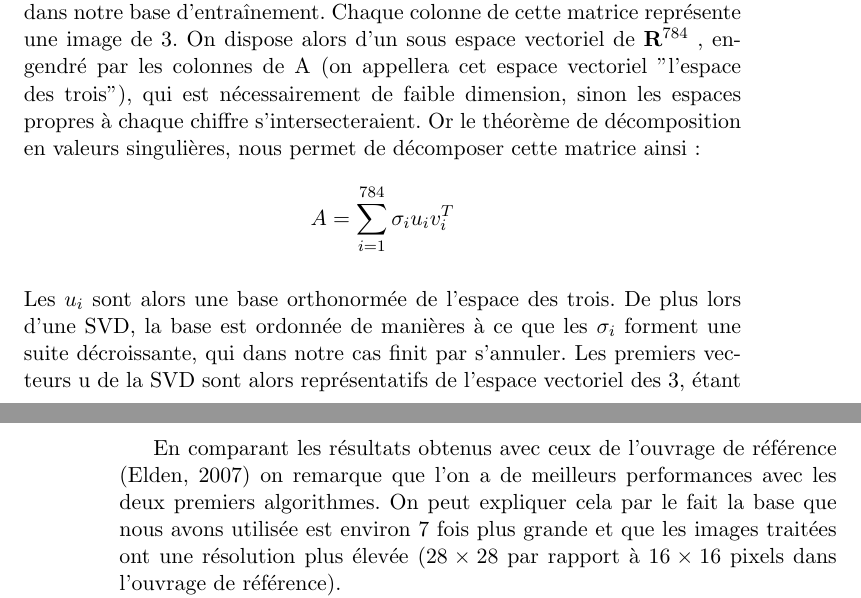
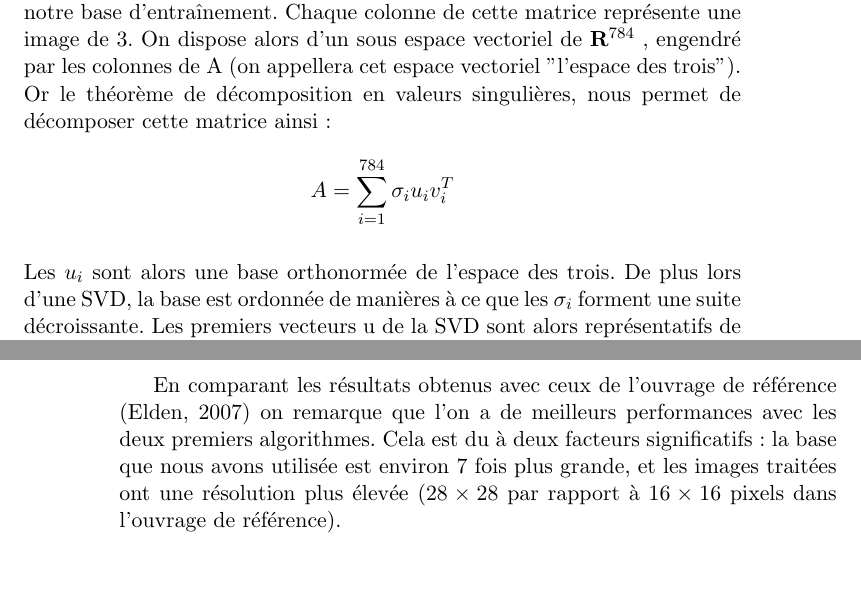
Before and after one commit to Manuel-Mockus/character-recon, a LaTeX document (Rapport/rapport.tex): two parts of pages 9 and 26 of 27, joined at a grey line, cut so that both start at the same text, the shorter picture padded with empty space. Compiled offline with pdfLaTeX.

Commit message:
relecture finale marin

```diff
--- a/Rapport/rapport.tex
+++ b/Rapport/rapport.tex
@@ -96,8 +96,8 @@ On remarque pour la norme 1 que les 1 sont toujours correctement identifiés, ma
 \chapter{Deuxième méthode : utilisation de la décomposition en valeurs singulière}
 \subsection{Théorie}
 Étant donné les résultats décevants de notre première méthode, il est nécessaire d'utiliser une autre technique qui prenne en compte les variations entre les différentes images représentant un même chiffre, cette technique repose sur un outil mathématique très puissant: la décomposition en valeurs singulières (SVD par ses initiales en anglais \textit{Singular Value Decomposition}).\\
-Il s'agit ici dans un premier temps, de créer pour chaque chiffre (on parlera ici uniquement des trois pour alléger l'écriture) une matrice A de 784 lignes, comportant autant de colonnes que le nombre de 3 dont on dispose dans notre base d’entraînement. Chaque colonne de cette matrice représente une image de 3. On dispose alors d'un sous espace vectoriel de $\textbf{R}^{784}$ , engendré par les colonnes de A (on appellera cet espace vectoriel "l'espace des trois"), qui est nécessairement de faible dimension, sinon les espaces propres à chaque chiffre s'intersecteraient. Or le théorème de décomposition en valeurs singulières, nous permet de décomposer cette matrice ainsi: $$A = \sum_{i=1}^{784}{\sigma_{i}u_{i}v_{i}^{T}}$$\\
-Les $u_{i}$ sont alors une base orthonormée de l'espace des trois. De plus lors d'une SVD, la base est ordonnée de manières à ce que les $\sigma_{i}$ forment une suite décroissante, qui dans notre cas finit par s'annuler. Les premiers vecteurs u de la SVD sont alors représentatifs de l'espace vectoriel des 3, étant donné que toutes les matrices de la somme sont de norme 1. On peut donc construire un espace des trois réduit ayant pour base (orthonormée) les premiers vecteurs u de la SVD. Ce sous-espace est de faible dimension par rapport à l'espace de dimension 784 dans le quel il vit et il est donc très peu probable qu'il intersecte le sous-espace relatif à un autre chiffre, ce qui garantit que les différents espaces réduits seront bien distincts dans le calcul à venir.\\
+Il s'agit ici dans un premier temps, de créer pour chaque chiffre (on parlera ici uniquement des trois pour alléger l'écriture) une matrice A de 784 lignes, comportant autant de colonnes que le nombre de 3 dont on dispose dans notre base d’entraînement. Chaque colonne de cette matrice représente une image de 3. On dispose alors d'un sous espace vectoriel de $\textbf{R}^{784}$ , engendré par les colonnes de A (on appellera cet espace vectoriel "l'espace des trois"). Or le théorème de décomposition en valeurs singulières, nous permet de décomposer cette matrice ainsi: $$A = \sum_{i=1}^{784}{\sigma_{i}u_{i}v_{i}^{T}}$$\\
+Les $u_{i}$ sont alors une base orthonormée de l'espace des trois. De plus lors d'une SVD, la base est ordonnée de manières à ce que les $\sigma_{i}$ forment une suite décroissante. Les premiers vecteurs u de la SVD sont alors représentatifs de l'espace vectoriel des 3, étant donné que toutes les matrices de la somme sont de norme 1. On peut donc construire un espace des trois réduit ayant pour base (orthonormée) les premiers vecteurs u de la SVD. Ce sous-espace est de faible dimension par rapport à l'espace de dimension 784 dans le quel il vit et il est donc très peu probable qu'il intersecte le sous-espace relatif à un autre chiffre, ce qui garantit que les différents espaces réduits seront bien distincts dans le calcul à venir.\\
 Maintenant qu'on dispose d'un espace vectoriel des 3 réduit (doté d'une base orthonormé), on peut facilement calculer la distance, pour la norme deux, du chiffre non identifié (c'est à dire un vecteur de  $\textbf{R}^{784}$) à cet espace (cela revient à un calcul des moindres carrés). Si on effectue ce calcul pour l'espace correspondant à chaque chiffre on peut alors labelliser l'image, en constatant de quel espace vectoriel elle est le plus proche.
 
 \subsection{Pratique}
@@ -390,7 +390,7 @@ Cette performance si bien est plus élevée que celle du premier algorithme, res
 
 
 \chapter{Conclusion}
-En comparant les résultats obtenus avec ceux de l'ouvrage de référence (Elden, 2007) on remarque que l'on a de meilleurs performances avec les deux premiers algorithmes. On peut expliquer cela par le fait la base que nous avons utilisée est environ 7 fois plus grande et que les images traitées ont une résolution plus élevée ($28\times 28$ par rapport à $16\times 16$ pixels dans l'ouvrage de référence).\\
+En comparant les résultats obtenus avec ceux de l'ouvrage de référence (Elden, 2007) on remarque que l'on a de meilleurs performances avec les deux premiers algorithmes. Cela est du à deux facteurs significatifs: la base que nous avons utilisée est environ 7 fois plus grande, et les images traitées ont une résolution plus élevée ($28\times 28$ par rapport à $16\times 16$ pixels dans l'ouvrage de référence).\\
 Pour l'algorithme des distances tangentes, Elden compare les images à tester à chaque image du jeu d'entraînement. Bien que cela donne de bon résultats, pour l'ensemble de données utilisé et les ressources informatiques à notre disposition, cette implémentation est irréalisable. Nous avons donc implémenté la distance tangente comme une amélioration de l'algorithme des écarts à la moyenne.\\
 Nos tests globaux nous permettent de conclure que pour la reconnaissance des chiffres, l'algorithme basé sur la décomposition en valeur singulière est celui des trois algorithmes que l'on choisira en pratique. Il donne en effet les meilleurs résutats pour un temps de calcul restant raisonnable.
 
```
Also changed, not shown: Rapport/rapport.pdf, Rapport/rapport.tex (4 more changed lines), 1 other file.
